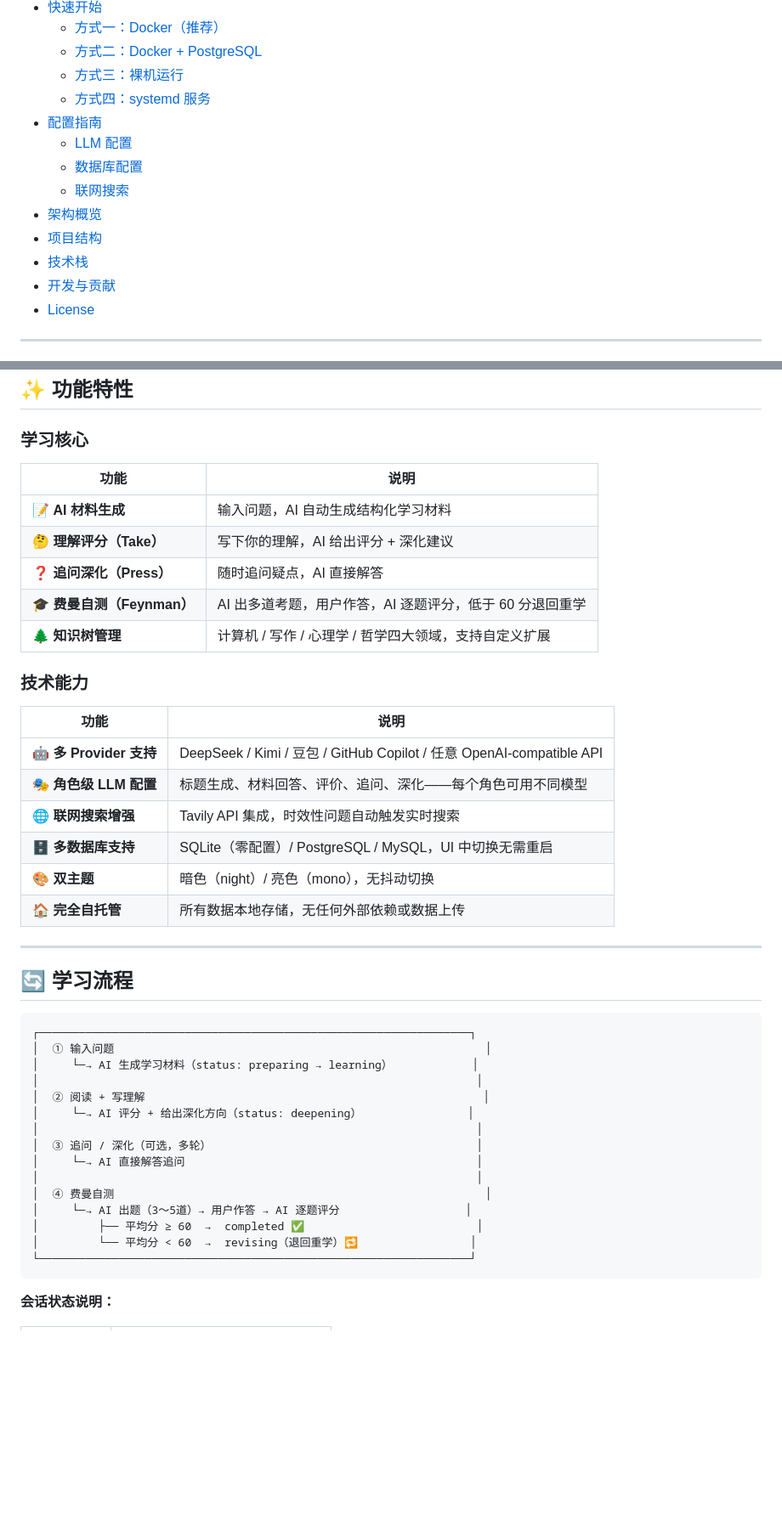
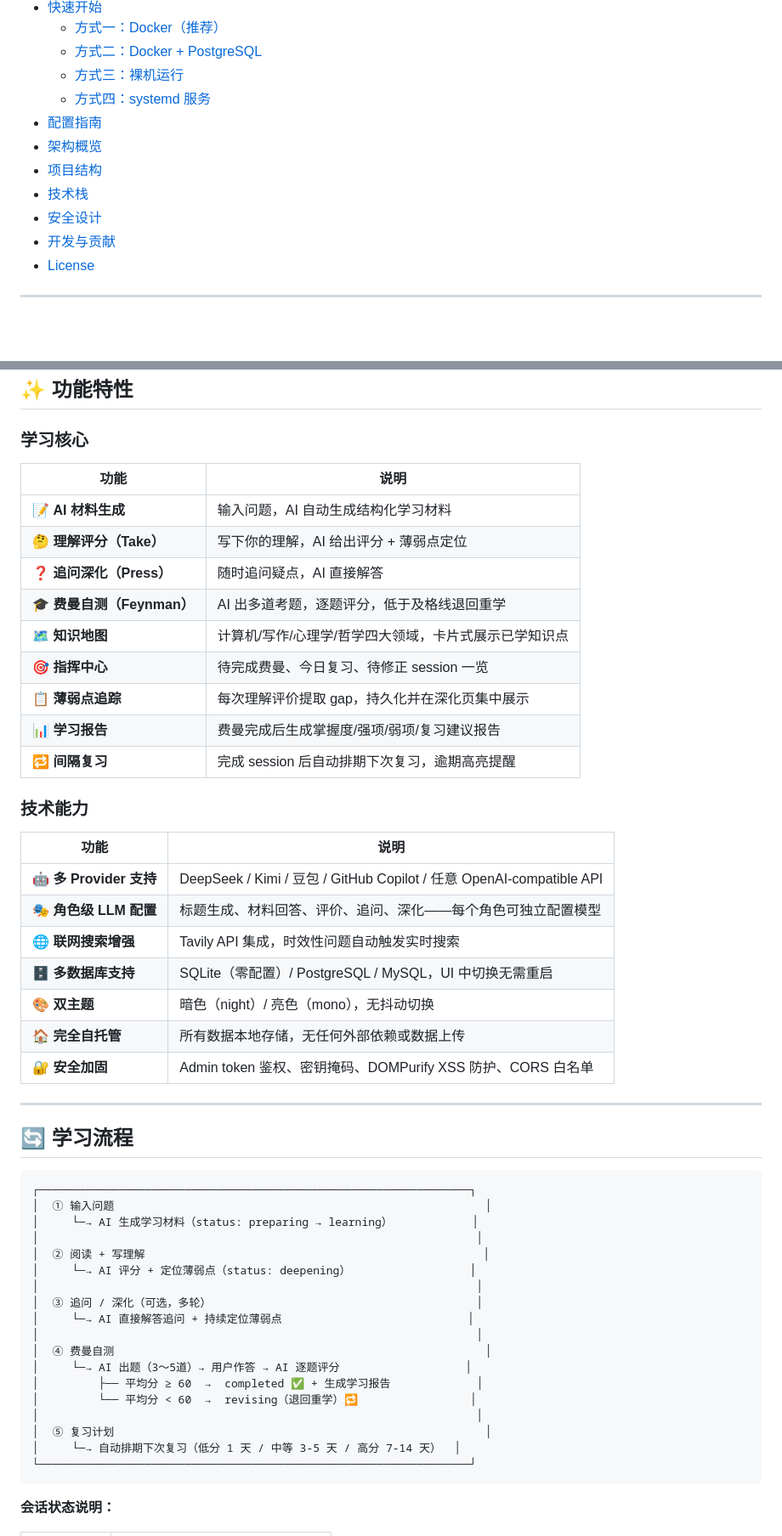
Before and after one commit to Kinneyzhang/AIterate, a Markdown page: README.md, 2 parts joined by grey strips. Shown at 85% size. Drawn GitHub-style; blank space fills up the shorter version.

````diff
--- a/README.md
+++ b/README.md
@@ -26,12 +26,10 @@
   - [方式三：裸机运行](#方式三裸机运行)
   - [方式四：systemd 服务](#方式四systemd-服务)
 - [配置指南](#-配置指南)
-  - [LLM 配置](#llm-配置)
-  - [数据库配置](#数据库配置)
-  - [联网搜索](#联网搜索可选)
 - [架构概览](#-架构概览)
 - [项目结构](#-项目结构)
 - [技术栈](#-技术栈)
+- [安全设计](#-安全设计)
 - [开发与贡献](#-开发与贡献)
 - [License](#-license)
 
@@ -59,23 +57,30 @@
 ## ✨ 功能特性
 
 ### 学习核心
+
 | 功能 | 说明 |
 |------|------|
 | 📝 **AI 材料生成** | 输入问题，AI 自动生成结构化学习材料 |
-| 🤔 **理解评分（Take）** | 写下你的理解，AI 给出评分 + 深化建议 |
+| 🤔 **理解评分（Take）** | 写下你的理解，AI 给出评分 + 薄弱点定位 |
 | ❓ **追问深化（Press）** | 随时追问疑点，AI 直接解答 |
-| 🎓 **费曼自测（Feynman）** | AI 出多道考题，用户作答，AI 逐题评分，低于 60 分退回重学 |
-| 🌲 **知识树管理** | 计算机 / 写作 / 心理学 / 哲学四大领域，支持自定义扩展 |
+| 🎓 **费曼自测（Feynman）** | AI 出多道考题，逐题评分，低于及格线退回重学 |
+| 🗺️ **知识地图** | 计算机/写作/心理学/哲学四大领域，卡片式展示已学知识点 |
+| 🎯 **指挥中心** | 待完成费曼、今日复习、待修正 session 一览 |
+| 📋 **薄弱点追踪** | 每次理解评价提取 gap，持久化并在深化页集中展示 |
+| 📊 **学习报告** | 费曼完成后生成掌握度/强项/弱项/复习建议报告 |
+| 🔁 **间隔复习** | 完成 session 后自动排期下次复习，逾期高亮提醒 |
 
 ### 技术能力
+
 | 功能 | 说明 |
 |------|------|
 | 🤖 **多 Provider 支持** | DeepSeek / Kimi / 豆包 / GitHub Copilot / 任意 OpenAI-compatible API |
-| 🎭 **角色级 LLM 配置** | 标题生成、材料回答、评价、追问、深化——每个角色可用不同模型 |
+| 🎭 **角色级 LLM 配置** | 标题生成、材料回答、评价、追问、深化——每个角色可独立配置模型 |
 | 🌐 **联网搜索增强** | Tavily API 集成，时效性问题自动触发实时搜索 |
 | 🗄️ **多数据库支持** | SQLite（零配置）/ PostgreSQL / MySQL，UI 中切换无需重启 |
 | 🎨 **双主题** | 暗色（night）/ 亮色（mono），无抖动切换 |
 | 🏠 **完全自托管** | 所有数据本地存储，无任何外部依赖或数据上传 |
+| 🔐 **安全加固** | Admin token 鉴权、密钥掩码、DOMPurify XSS 防护、CORS 白名单 |
 
 ---
 
@@ -87,15 +92,18 @@
 │     └─→ AI 生成学习材料（status: preparing → learning）            │
 │                                                                  │
 │  ② 阅读 + 写理解                                                   │
-│     └─→ AI 评分 + 给出深化方向（status: deepening）                │
+│     └─→ AI 评分 + 定位薄弱点（status: deepening）                  │
 │                                                                  │
 │  ③ 追问 / 深化（可选，多轮）                                        │
-│     └─→ AI 直接解答追问                                            │
+│     └─→ AI 直接解答追问 + 持续定位薄弱点                            │
 │                                                                  │
 │  ④ 费曼自测                                                        │
 │     └─→ AI 出题（3～5道）→ 用户作答 → AI 逐题评分                   │
-│         ├── 平均分 ≥ 60  →  completed ✅                          │
+│         ├── 平均分 ≥ 60  →  completed ✅ + 生成学习报告             │
 │         └── 平均分 < 60  →  revising（退回重学）🔁                 │
+│                                                                  │
+│  ⑤ 复习计划                                                        │
+│     └─→ 自动排期下次复习（低分 1 天 / 中等 3-5 天 / 高分 7-14 天）  │
 └─────────────────────────────────────────────────────────────────┘
 ```
 
````
Also changed, not shown: other parts of README.md (+49 -55 lines), DESIGN.md (+215 -295 lines).
